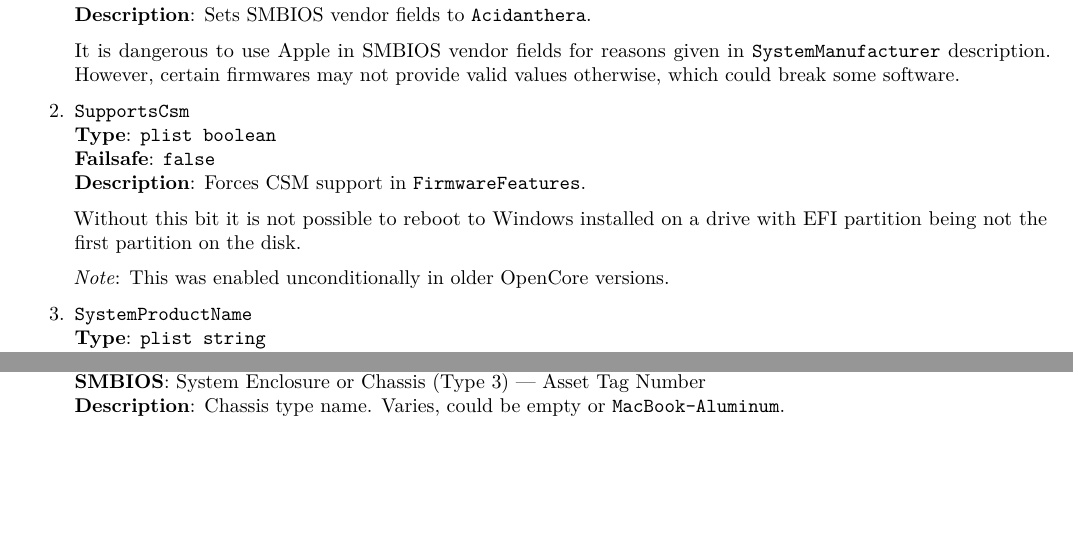
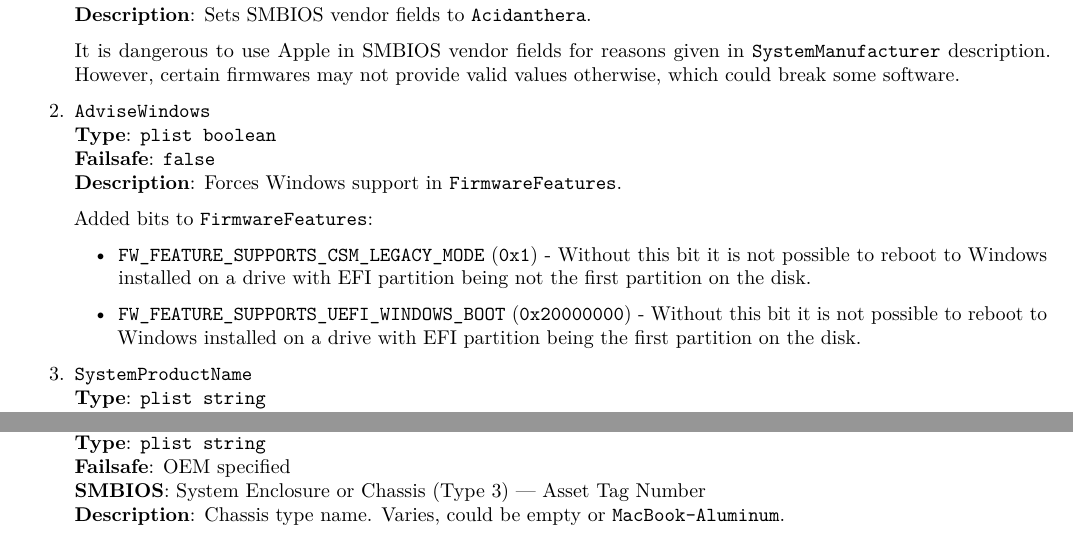
Before and after one commit to acidanthera/OpenCorePkg, a LaTeX document (Docs/Configuration.tex): two parts of pages 39 and 45 of 56, joined at a grey line, cut so that both start at the same text, the shorter picture padded with empty space. The pictures show the PDF file Docs/Configuration.pdf that the author committed with the source.

Commit message:
OpenCorePlatform: Include UEFI Windows bit in AdviseWindows

```diff
--- a/Docs/Configuration.tex
+++ b/Docs/Configuration.tex
@@ -3072,15 +3072,22 @@
   in \texttt{SystemManufacturer} description. However, certain firmwares
   may not provide valid values otherwise, which could break some software.
 \item
-  \texttt{SupportsCsm}\\
-  \textbf{Type}: \texttt{plist\ boolean}\\
-  \textbf{Failsafe}: \texttt{false}\\
-  \textbf{Description}: Forces CSM support in \texttt{FirmwareFeatures}.
-
-  Without this bit it is not possible to reboot to Windows installed on
-  a drive with EFI partition being not the first partition on the disk.
-
-  \emph{Note}: This was enabled unconditionally in older OpenCore versions.
+  \texttt{AdviseWindows}\\
+  \textbf{Type}: \texttt{plist\ boolean}\\
+  \textbf{Failsafe}: \texttt{false}\\
+  \textbf{Description}: Forces Windows support in \texttt{FirmwareFeatures}.
+
+  Added bits to \texttt{FirmwareFeatures}:
+
+  \begin{itemize}
+    \item \texttt{FW\_FEATURE\_SUPPORTS\_CSM\_LEGACY\_MODE} (\texttt{0x1})
+    - Without this bit it is not possible to reboot to Windows installed on
+      a drive with EFI partition being not the first partition on the disk.
+    \item \texttt{FW\_FEATURE\_SUPPORTS\_UEFI\_WINDOWS\_BOOT} (\texttt{0x20000000})
+    - Without this bit it is not possible to reboot to Windows installed on
+      a drive with EFI partition being the first partition on the disk.
+  \end{itemize}
+
 \item
   \texttt{SystemProductName}\\
   \textbf{Type}: \texttt{plist\ string}\\
```
Also changed, not shown: Docs/Differences/Differences.tex (+22 -11 lines), Changelog.md, Docs/Configuration.pdf, Docs/Differences/Differences.pdf, 3 other files.
